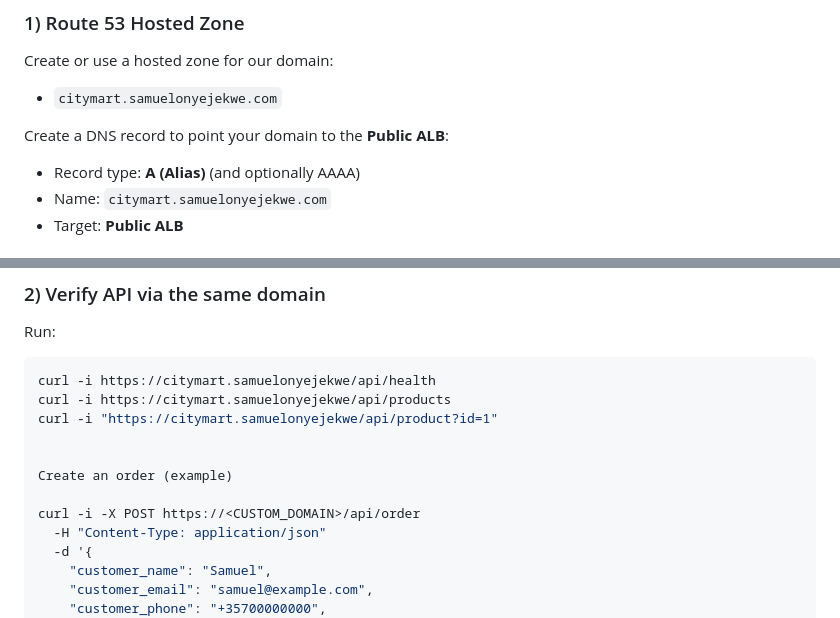
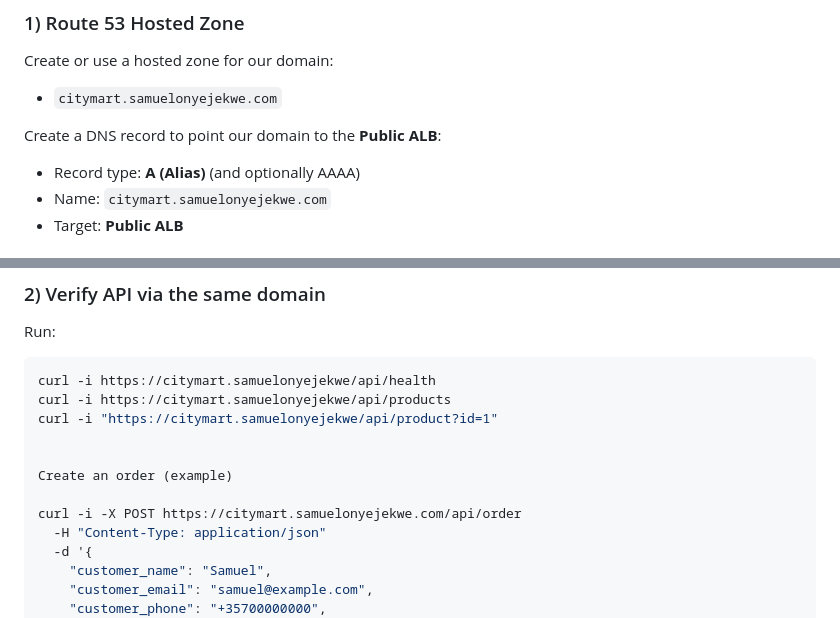
Before and after one commit to samuelakosaonyejekwe/cloudboosta-sam-project, a Markdown page: 1_citymart-application-code/README.md, 2 parts joined by grey strips. Rendered like a GitHub page.

Commit message:
Update README with correct domain and example curl command

```diff
--- a/1_citymart-application-code/README.md
+++ b/1_citymart-application-code/README.md
@@ -40,7 +40,7 @@ Create or use a hosted zone for our domain:
 
 * `citymart.samuelonyejekwe.com`
 
-Create a DNS record to point your domain to the **Public ALB**:
+Create a DNS record to point our domain to the **Public ALB**:
 
 * Record type: **A (Alias)** (and optionally AAAA)
 * Name: `citymart.samuelonyejekwe.com`
@@ -323,7 +323,7 @@ curl -i "https://citymart.samuelonyejekwe/api/product?id=1"
 
 Create an order (example)
 
-curl -i -X POST https://<CUSTOM_DOMAIN>/api/order
+curl -i -X POST https://citymart.samuelonyejekwe.com/api/order
   -H "Content-Type: application/json"
   -d '{
     "customer_name": "Samuel",
```
